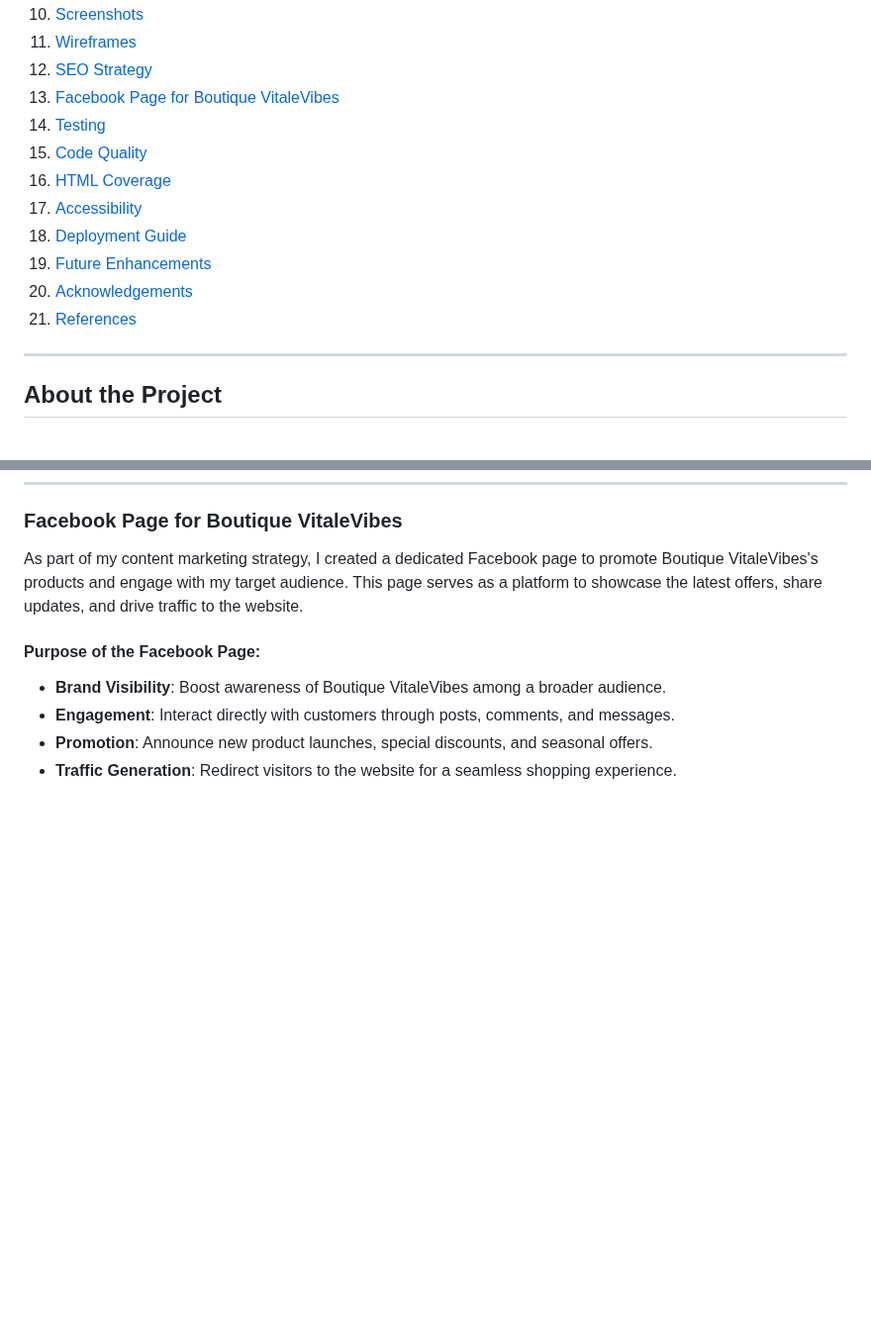
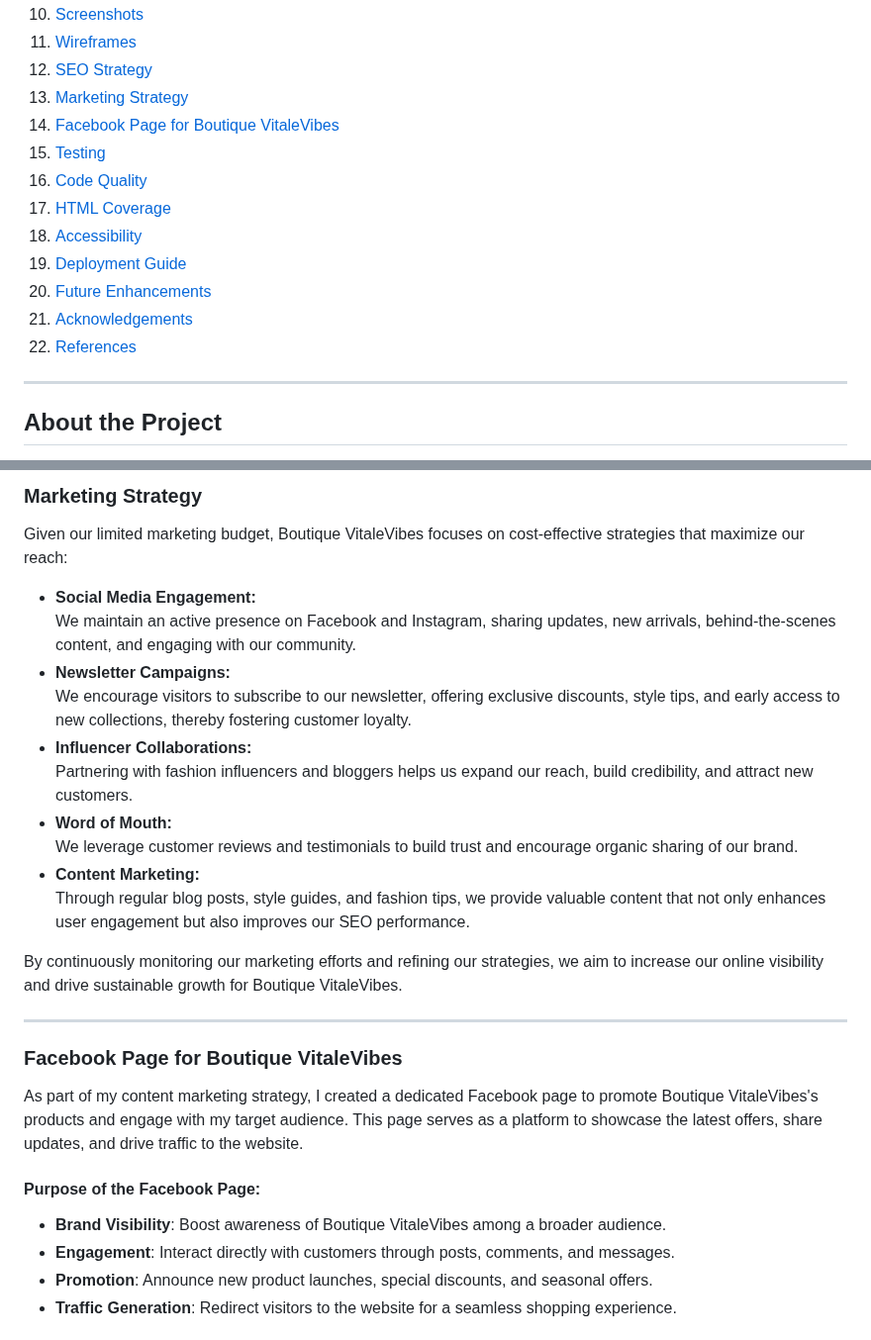
Before and after one commit to BadrAlioui/boutique_shop, a Markdown page: README.md, 2 parts joined by grey strips. Shown at 99% size. Drawn GitHub-style; blank space fills up the shorter version.

```diff
--- a/README.md
+++ b/README.md
@@ -18,16 +18,16 @@
 10. [Screenshots](#screenshots)
 11. [Wireframes](#wireframes)
 12. [SEO Strategy](#seo-strategy)
-13. [Facebook Page for Boutique VitaleVibes](#facebook-page-for-boutique-vitalevibes)
-14. [Testing](#testing)
-15. [Code Quality](#code-quality)
-16. [HTML Coverage](#html-coverage)
-17. [Accessibility](#accessibility)
-18. [Deployment Guide](#deployment-guide-for-django-project-on-heroku-using-git-bash)
-19. [Future Enhancements](#future-enhancements)
-20. [Acknowledgements](#acknowledgements)
-21. [References](#references)
-
+13. [Marketing Strategy](#marketing-strategy)
+14. [Facebook Page for Boutique VitaleVibes](#facebook-page-for-boutique-vitalevibes)
+15. [Testing](#testing)
+16. [Code Quality](#code-quality)
+17. [HTML Coverage](#html-coverage)
+18. [Accessibility](#accessibility)
+19. [Deployment Guide](#deployment-guide-for-django-project-on-heroku-using-git-bash)
+20. [Future Enhancements](#future-enhancements)
+21. [Acknowledgements](#acknowledgements)
+22. [References](#references)
 
 ---
 
@@ -282,3 +330,21 @@ Ensure you have the following installed:
+### Marketing Strategy
+
+Given our limited marketing budget, Boutique VitaleVibes focuses on cost-effective strategies that maximize our reach:
+- **Social Media Engagement:**
+  We maintain an active presence on Facebook and Instagram, sharing updates, new arrivals, behind-the-scenes content, and engaging with our community.
+- **Newsletter Campaigns:**
+  We encourage visitors to subscribe to our newsletter, offering exclusive discounts, style tips, and early access to new collections, thereby fostering customer loyalty.
+- **Influencer Collaborations:**
+  Partnering with fashion influencers and bloggers helps us expand our reach, build credibility, and attract new customers.
+- **Word of Mouth:**
+  We leverage customer reviews and testimonials to build trust and encourage organic sharing of our brand.
+- **Content Marketing:**
+  Through regular blog posts, style guides, and fashion tips, we provide valuable content that not only enhances user engagement but also improves our SEO performance.
+
+By continuously monitoring our marketing efforts and refining our strategies, we aim to increase our online visibility and drive sustainable growth for Boutique VitaleVibes.
+
+---
+
 ### **Facebook Page for Boutique VitaleVibes**
 
 As part of my content marketing strategy, I created a dedicated Facebook page to promote Boutique VitaleVibes's products and engage with my target audience. This page serves as a platform to showcase the latest offers, share updates, and drive traffic to the website.
```
Also changed, not shown: other parts of README.md (+48 -0 lines).
